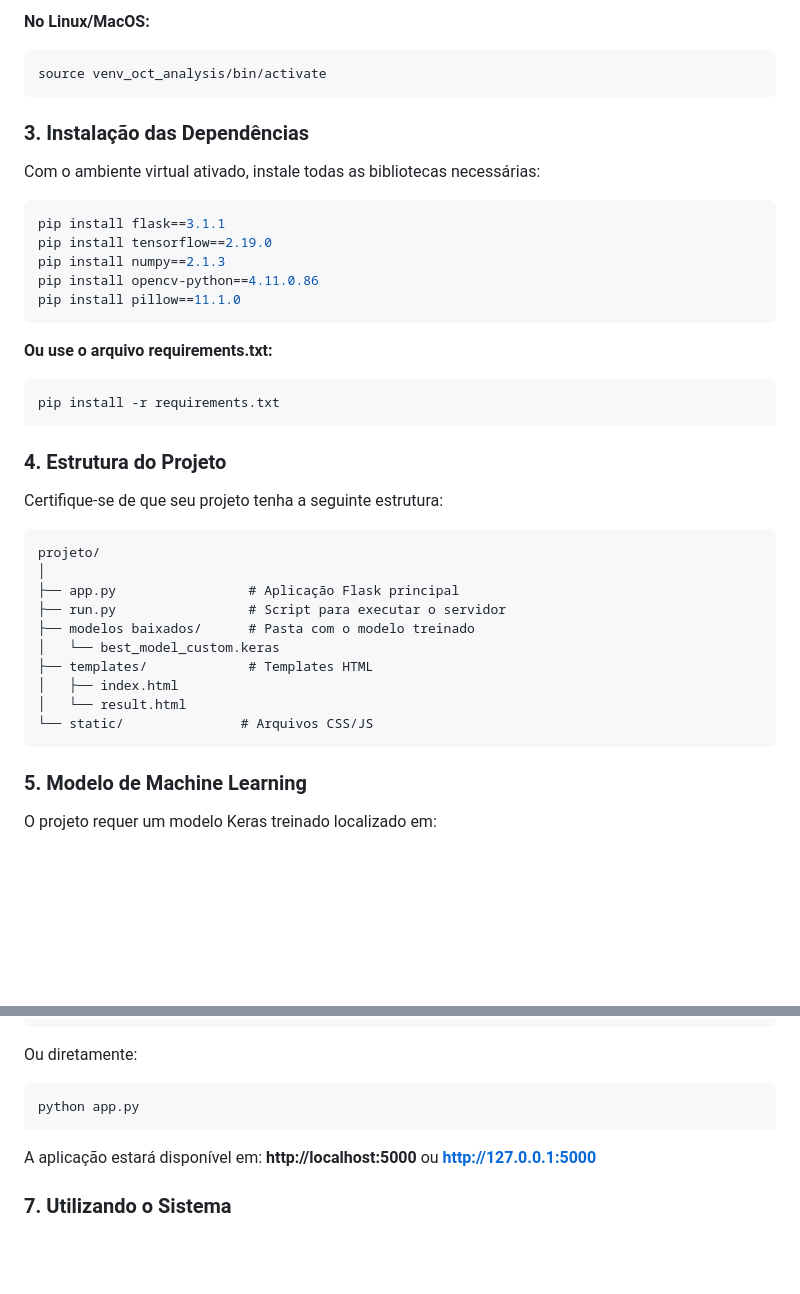
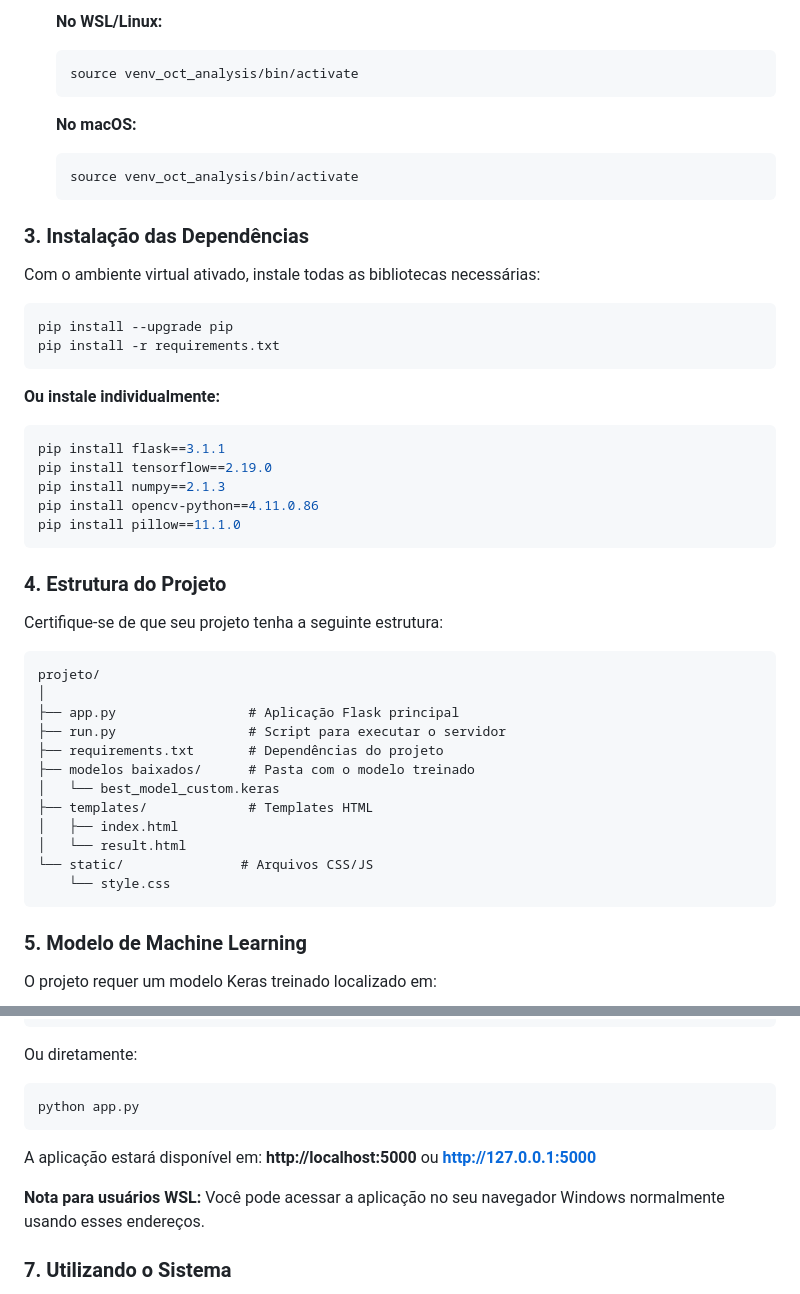
Before and after one commit to RaquelNeres/PagModelo, a Markdown page: README.md, 2 parts joined by grey strips. Drawn GitHub-style; blank space fills up the shorter version.

````diff
--- a/README.md
+++ b/README.md
@@ -53,24 +92,30 @@ venv_oct_analysis\Scripts\activate
 
-**No Linux/MacOS:**
-```bash
-source venv_oct_analysis/bin/activate
-```
+   **No WSL/Linux:**
+   ```bash
+   source venv_oct_analysis/bin/activate
+   ```
+
+   **No macOS:**
+   ```bash
+   source venv_oct_analysis/bin/activate
+   ```
 
 ### 3. Instalação das Dependências
 
 Com o ambiente virtual ativado, instale todas as bibliotecas necessárias:
 
 ```bash
+pip install --upgrade pip
+pip install -r requirements.txt
+```
+
+**Ou instale individualmente:**
+```bash
 pip install flask==3.1.1
 pip install tensorflow==2.19.0
 pip install numpy==2.1.3
 pip install opencv-python==4.11.0.86
 pip install pillow==11.1.0
-```
-
-**Ou use o arquivo requirements.txt:**
-```bash
-pip install -r requirements.txt
 ```
 
 ### 4. Estrutura do Projeto
@@ -82,12 +127,14 @@ projeto/
 │
 ├── app.py                 # Aplicação Flask principal
 ├── run.py                 # Script para executar o servidor
+├── requirements.txt       # Dependências do projeto
 ├── modelos baixados/      # Pasta com o modelo treinado
 │   └── best_model_custom.keras
 ├── templates/             # Templates HTML
 │   ├── index.html
 │   └── result.html
 └── static/               # Arquivos CSS/JS
+    └── style.css
 ```
 
 ### 5. Modelo de Machine Learning
@@ -114,6 +161,8 @@ python app.py
 
 A aplicação estará disponível em: **http://localhost:5000** ou **http://127.0.0.1:5000**
 
+**Nota para usuários WSL:** Você pode acessar a aplicação no seu navegador Windows normalmente usando esses endereços.
+
 ### 7. Utilizando o Sistema
 
 1. Acesse a URL no seu navegador
````
Also changed, not shown: other parts of README.md (+99 -21 lines).
